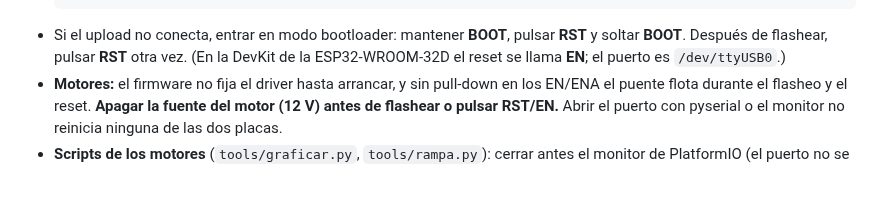
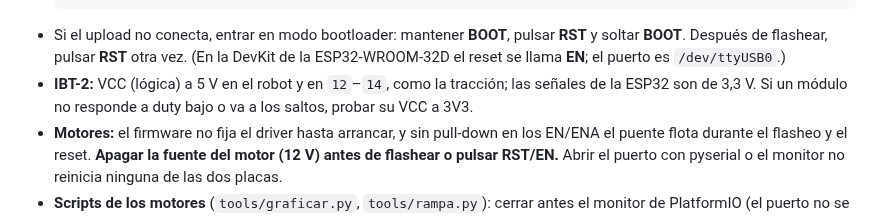
Before and after one commit to HecVelaz/pruebas-esp32, a Markdown page: AGENTS.md, the part around the change. GitHub-like rendering; blank space fills up the shorter version.

Commit message:
CLAUDE.md y AGENTS.md: VCC de los IBT-2 del brazo a 5 V (como la tracción), conexiones de 12-14 verificadas con placa_wroom.html

````diff
--- a/AGENTS.md
+++ b/AGENTS.md
@@ -101,6 +101,7 @@ $PIO run -t upload -t monitor       # flashear y abrir el monitor
   sudo udevadm control --reload-rules && sudo udevadm trigger
   ```
 - Si el upload no conecta, entrar en modo bootloader: mantener **BOOT**, pulsar **RST** y soltar **BOOT**. Después de flashear, pulsar **RST** otra vez. (En la DevKit de la ESP32-WROOM-32D el reset se llama **EN**; el puerto es `/dev/ttyUSB0`.)
+- **IBT-2:** VCC (lógica) a 5 V en el robot y en `12`–`14`, como la tracción; las señales de la ESP32 son de 3,3 V. Si un módulo no responde a duty bajo o va a los saltos, probar su VCC a 3V3.
 - **Motores:** el firmware no fija el driver hasta arrancar, y sin pull-down en los EN/ENA el puente flota durante el flasheo y el reset. **Apagar la fuente del motor (12 V) antes de flashear o pulsar RST/EN.** Abrir el puerto con pyserial o el monitor no reinicia ninguna de las dos placas.
 - **Scripts de los motores** (`tools/graficar.py`, `tools/rampa.py`): cerrar antes el monitor de PlatformIO (el puerto no se puede abrir dos veces). Con `--archivo` vuelven a graficar un CSV guardado sin tocar la placa.
 
````
Also changed, not shown: CLAUDE.md (+1 -1 lines).
